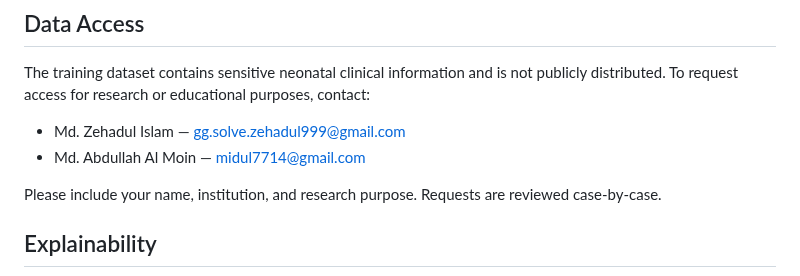
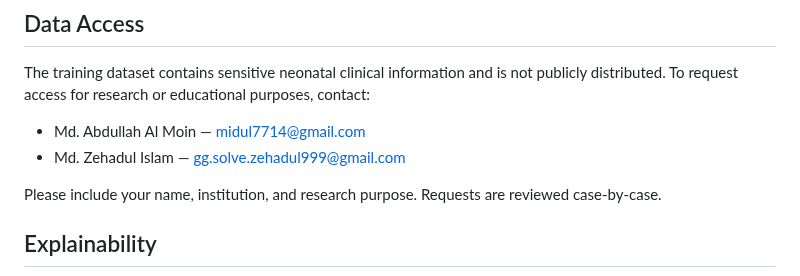
Before and after one commit to Md-Abdullah-Al-Moin/Neonatal-ADR-Predict-Data-Mining-ML-Project-, a Markdown page: README.md, the part around the change. GitHub-like rendering.

```diff
--- a/README.md
+++ b/README.md
@@ -75,8 +75,8 @@ This trains two CatBoost classifiers (reaction type and outcome severity) and sa
 
 The training dataset contains sensitive neonatal clinical information and is not publicly distributed. To request access for research or educational purposes, contact:
 
+- Md. Abdullah Al Moin — midul7714@gmail.com
 - Md. Zehadul Islam — gg.solve.zehadul999@gmail.com
-- Md. Abdullah Al Moin — midul7714@gmail.com
 
 Please include your name, institution, and research purpose. Requests are reviewed case-by-case.
 
```
